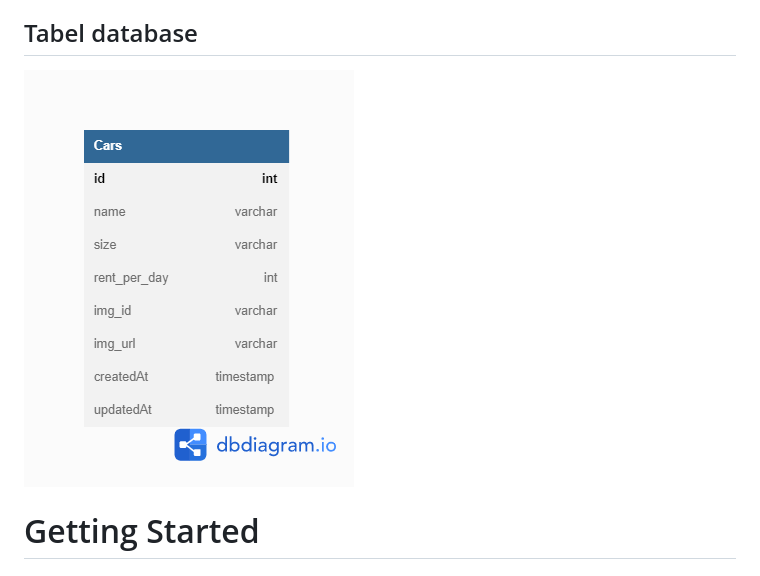
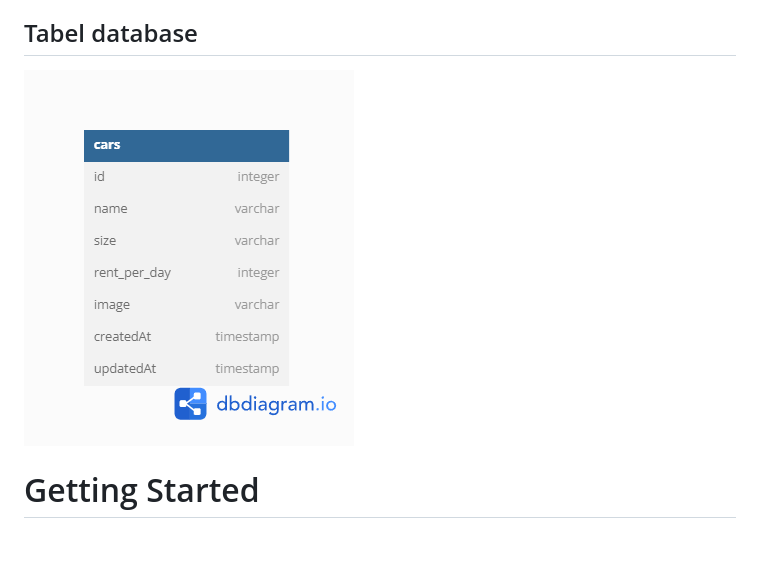
Before and after one commit to naufaladysaputro/f-fsw24001086-km6-nau-CarManagementDashboard-ch4, a Markdown page: README.md, the part around the change. Rendered like a GitHub page; pictures changed too: readme-files/db-diagram.png (deleted), readme-files/db_diagram_challenge4.png (added); blank space fills up the shorter version.

```diff
--- a/README.md
+++ b/README.md
@@ -12,7 +12,7 @@ aplikasi web express.js berguna untuk management data mobil dengan fungsi CRUD.
 
 ## Tabel database
 
-![Diagram model data yang digunakan](./readme-files/db-diagram.png)
+![Diagram model data yang digunakan](./readme-files/db_diagram_challenge4.png)
 
 # Getting Started
 
```
Also changed, not shown: readme-files/db-diagram-2.png (deleted).
